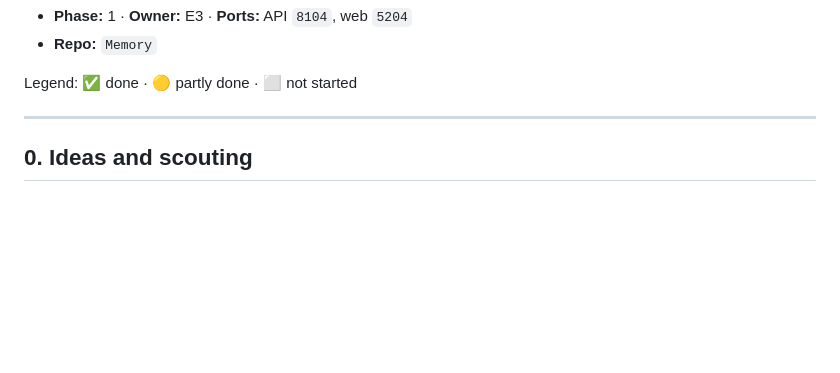
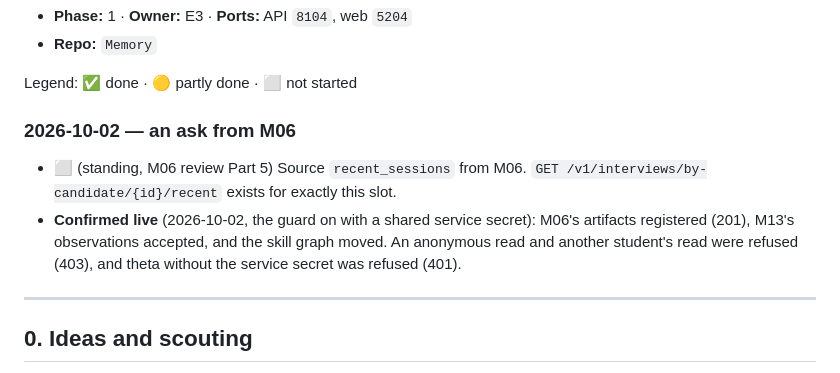
Before and after one commit to MNEMOS-PREP/Memory, a Markdown page: plan_in_depth/M04_Skill_Graph_Memory_TODO.md, the part around the change. GitHub-like rendering; blank space fills up the shorter version.

Commit message:
M04 TODO: M06's standing asks, raised 2026-10-02
From M06's review (Part 5), recorded in M06's TODO but never raised here.

Co-Authored-By: Claude Opus 5.5 <noreply@anthropic.com>

```diff
--- a/plan_in_depth/M04_Skill_Graph_Memory_TODO.md
+++ b/plan_in_depth/M04_Skill_Graph_Memory_TODO.md
@@ -17,6 +17,15 @@ Spec: [M04_Skill_Graph_Memory.md](M04_Skill_Graph_Memory.md)
 - **Repo:** `Memory`
 
 Legend: ✅ done · 🟡 partly done · ⬜ not started
+
+### 2026-10-02 — an ask from M06
+
+- ⬜ (standing, M06 review Part 5) Source `recent_sessions` from M06.
+  `GET /v1/interviews/by-candidate/{id}/recent` exists for exactly this slot.
+- **Confirmed live** (2026-10-02, the guard on with a shared service secret):
+  M06's artifacts registered (201), M13's observations accepted, and the skill
+  graph moved. An anonymous read and another student's read were refused
+  (403), and theta without the service secret was refused (401).
 
 ---
 
```
